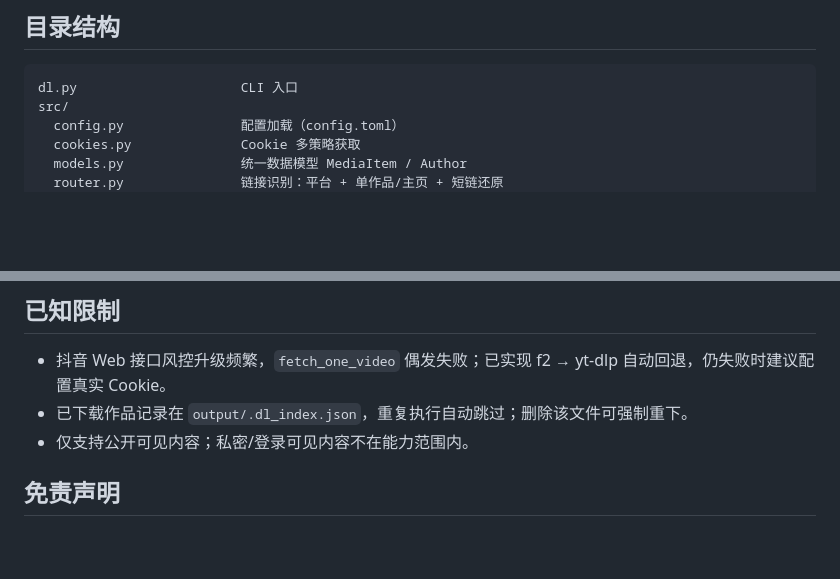
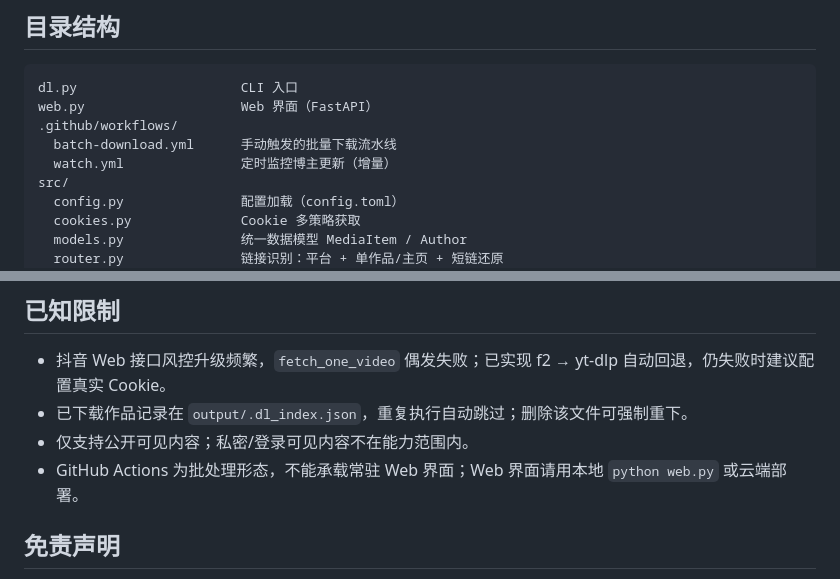
Before and after one commit to Inceptionlrz/media-batch-downloader, a Markdown page: README.md, 2 parts joined by grey strips. Rendered like a GitHub page; blank space fills up the shorter version.

````diff
--- a/README.md
+++ b/README.md
@@ -136,6 +197,10 @@ output/
 
 ```
 dl.py                     CLI 入口
+web.py                    Web 界面（FastAPI）
+.github/workflows/
+  batch-download.yml      手动触发的批量下载流水线
+  watch.yml               定时监控博主更新（增量）
 src/
   config.py               配置加载（config.toml）
   cookies.py              Cookie 多策略获取
@@ -155,6 +220,7 @@ config.example.toml       配置模板
 - 抖音 Web 接口风控升级频繁，`fetch_one_video` 偶发失败；已实现 f2 → yt-dlp 自动回退，仍失败时建议配置真实 Cookie。
 - 已下载作品记录在 `output/.dl_index.json`，重复执行自动跳过；删除该文件可强制重下。
 - 仅支持公开可见内容；私密/登录可见内容不在能力范围内。
+- GitHub Actions 为批处理形态，不能承载常驻 Web 界面；Web 界面请用本地 `python web.py` 或云端部署。
 
 ## 免责声明
 
````
Also changed, not shown: other parts of README.md (+61 -0 lines).
